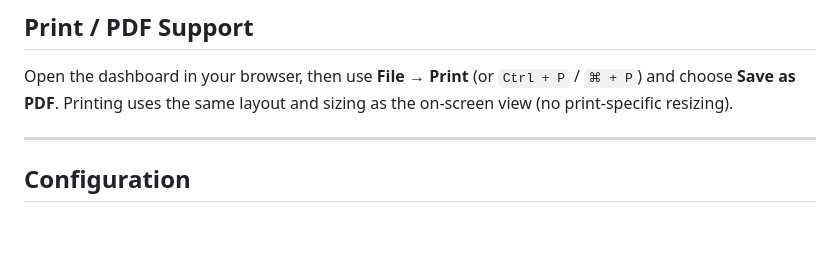
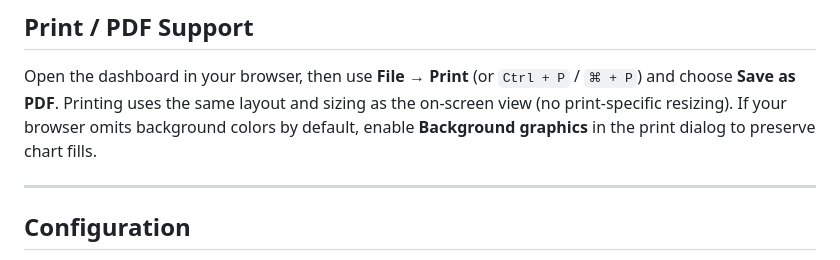
Before and after one commit to swarmee/Reporting-Dashboard, a Markdown page: README.md, the part around the change. GitHub-like rendering; blank space fills up the shorter version.

Commit message:
Clarify print color settings
Agent-Logs-Url: https://github.com/swarmee/Reporting-Dashboard/sessions/4e7fe78a-060a-4414-8733-99fdad445edd

Co-authored-by: swarmee <28634841+swarmee@users.noreply.github.com>

```diff
--- a/README.md
+++ b/README.md
@@ -219,6 +219,8 @@ variation, and adds 10 % Gaussian noise for realism.
 Open the dashboard in your browser, then use **File → Print** (or
 `Ctrl + P` / `⌘ + P`) and choose **Save as PDF**. Printing uses the same
 layout and sizing as the on-screen view (no print-specific resizing).
+If your browser omits background colors by default, enable **Background
+graphics** in the print dialog to preserve chart fills.
 
 ---
 
```
